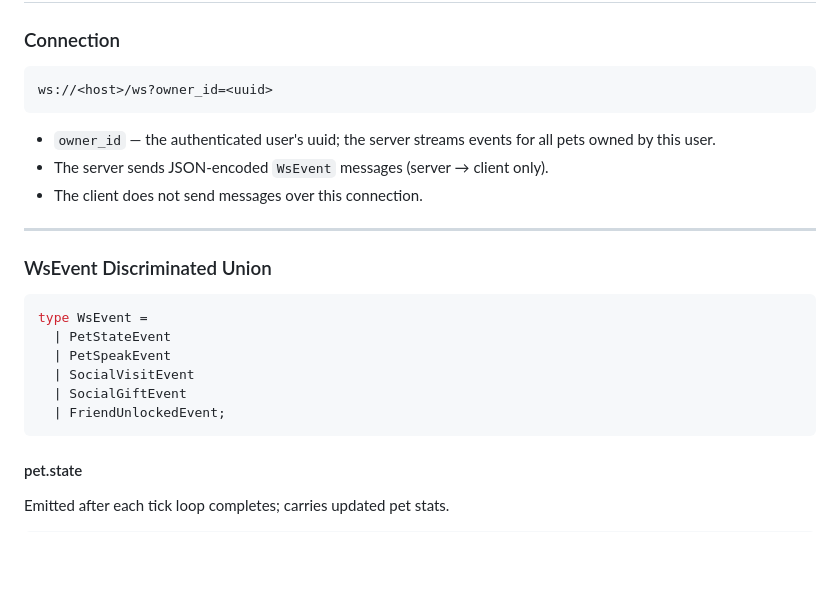
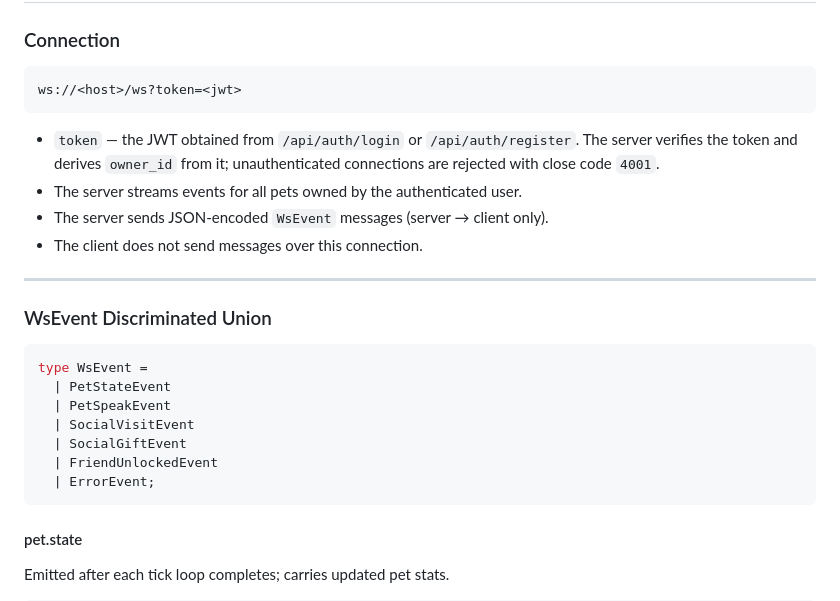
Before and after one commit to yikedu7/pawclaw, a Markdown page: docs/api-contracts.md, the part around one of its changes. Drawn GitHub-style; blank space fills up the shorter version.

````diff
--- a/docs/api-contracts.md
+++ b/docs/api-contracts.md
@@ -302,10 +328,11 @@ Fetch the AI-generated daily summary for a pet. Requires auth.
 ### Connection
 
 ```
-ws://<host>/ws?owner_id=<uuid>
+ws://<host>/ws?token=<jwt>
 ```
 
-- `owner_id` — the authenticated user's uuid; the server streams events for all pets owned by this user.
+- `token` — the JWT obtained from `/api/auth/login` or `/api/auth/register`. The server verifies the token and derives `owner_id` from it; unauthenticated connections are rejected with close code `4001`.
+- The server streams events for all pets owned by the authenticated user.
 - The server sends JSON-encoded `WsEvent` messages (server → client only).
 - The client does not send messages over this connection.
 
@@ -319,7 +346,8 @@ type WsEvent =
   | PetSpeakEvent
   | SocialVisitEvent
   | SocialGiftEvent
-  | FriendUnlockedEvent;
+  | FriendUnlockedEvent
+  | ErrorEvent;
 ```
 
 #### pet.state
````
Also changed, not shown: other parts of docs/api-contracts.md (+40 -0 lines).
